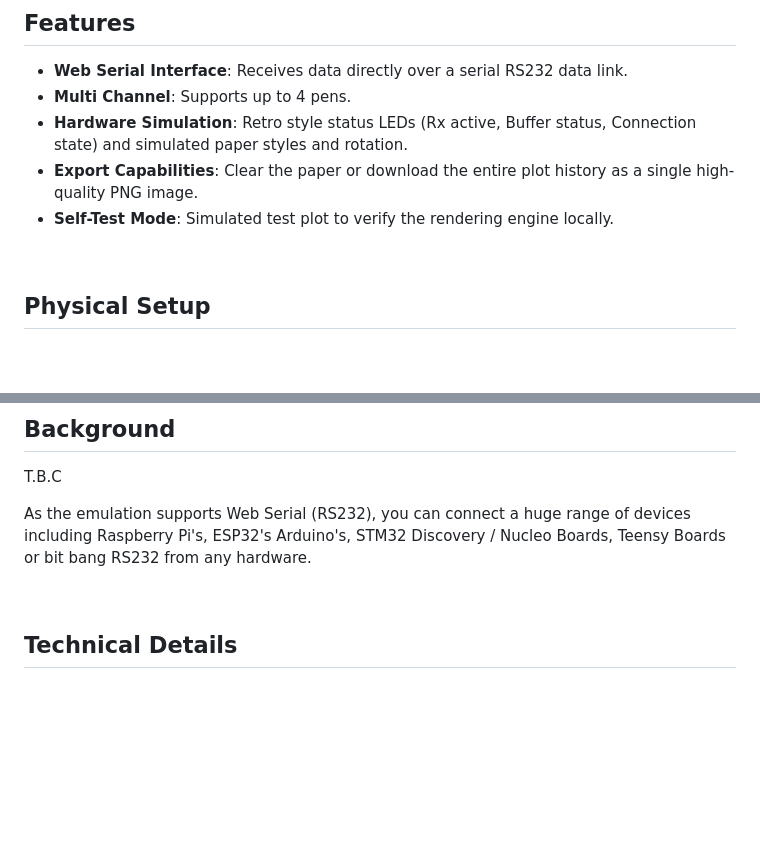
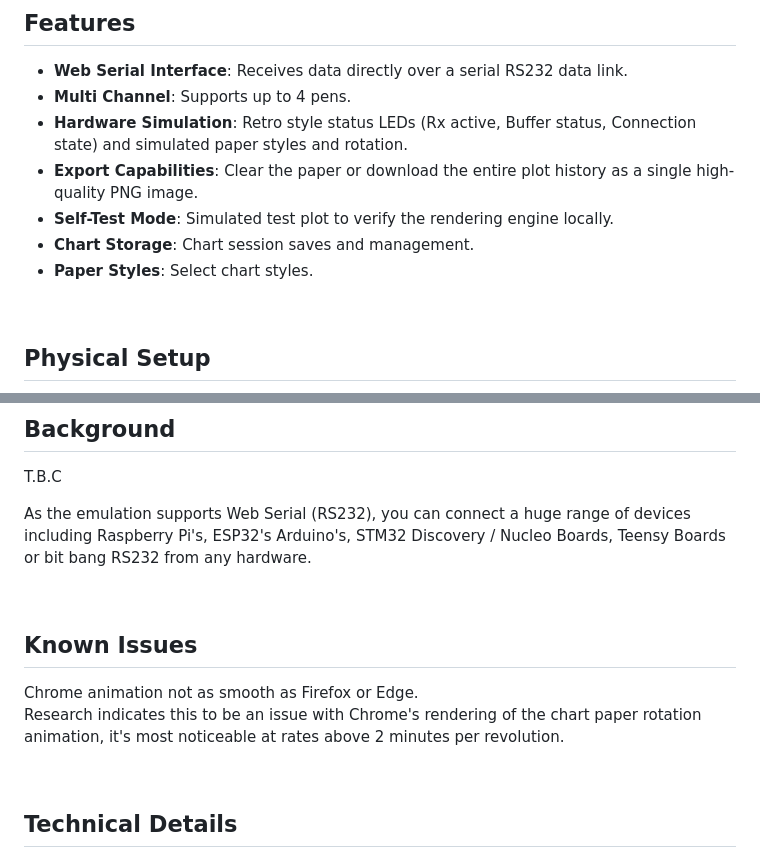
Before and after one commit to nofitnessforpurpose/WebTools, a Markdown page: CIRCULARCHARTRECORDER/readme.md, 2 parts joined by grey strips. GitHub-like rendering; blank space fills up the shorter version.

Commit message:
Update readme with known issues and chart storage
Added known issues section regarding Chrome animation.

```diff
--- a/CIRCULARCHARTRECORDER/readme.md
+++ b/CIRCULARCHARTRECORDER/readme.md
@@ -29,6 +29,9 @@ This repository is intended to be accessed at https://nofitnessforpurpose.github
 - **Hardware Simulation**: Retro style status LEDs (Rx active, Buffer status, Connection state) and simulated paper styles and rotation.
 - **Export Capabilities**: Clear the paper or download the entire plot history as a single high-quality PNG image.
 - **Self-Test Mode**: Simulated test plot to verify the rendering engine locally.
+- **Chart Storage**: Chart session saves and management.
+- **Paper Styles**: Select chart styles.
+
 
 
 <BR>
@@ -68,6 +71,11 @@ As the emulation supports Web Serial (RS232), you can connect a huge range of de
 
 <BR>
 
+## Known Issues
+Chrome animation not as smooth as Firefox or Edge.
+Research indicates this to be an issue with Chrome's rendering of the chart paper rotation animation, it's most noticeable at rates above 2 minutes per revolution.
+
+<BR>
 
 ## Technical Details
 
```
